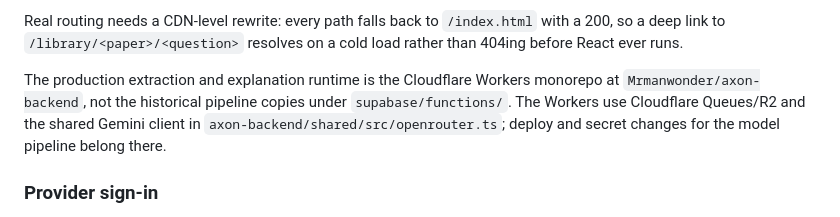
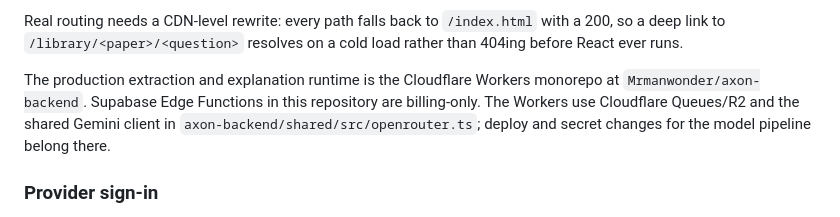
Before and after one commit to Mrmanwonder/Axon-Site, a Markdown page: README.md, the part around the change. GitHub-like rendering.

Commit message:
Clarify billing-only Supabase runtime

```diff
--- a/README.md
+++ b/README.md
@@ -128,10 +128,10 @@ Real routing needs a CDN-level rewrite: every path falls back to `/index.html` w
 than 404ing before React ever runs.
 
 The production extraction and explanation runtime is the Cloudflare Workers
-monorepo at `Mrmanwonder/axon-backend`, not the historical pipeline copies under
-`supabase/functions/`. The Workers use Cloudflare Queues/R2 and the shared Gemini
-client in `axon-backend/shared/src/openrouter.ts`; deploy and secret changes for
-the model pipeline belong there.
+monorepo at `Mrmanwonder/axon-backend`. Supabase Edge Functions in this repository
+are billing-only. The Workers use Cloudflare Queues/R2 and the shared Gemini client
+in `axon-backend/shared/src/openrouter.ts`; deploy and secret changes for the
+model pipeline belong there.
 
 ### Provider sign-in
 
```
